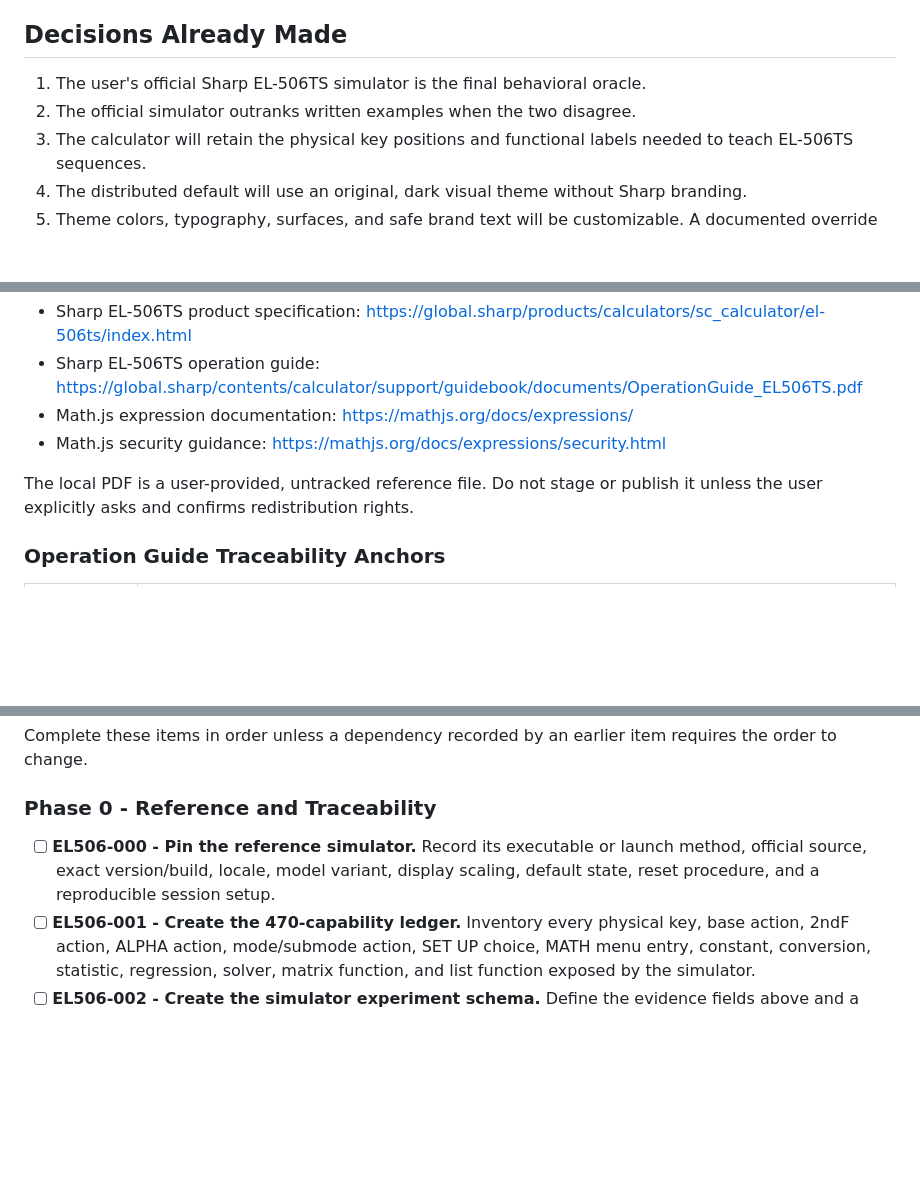
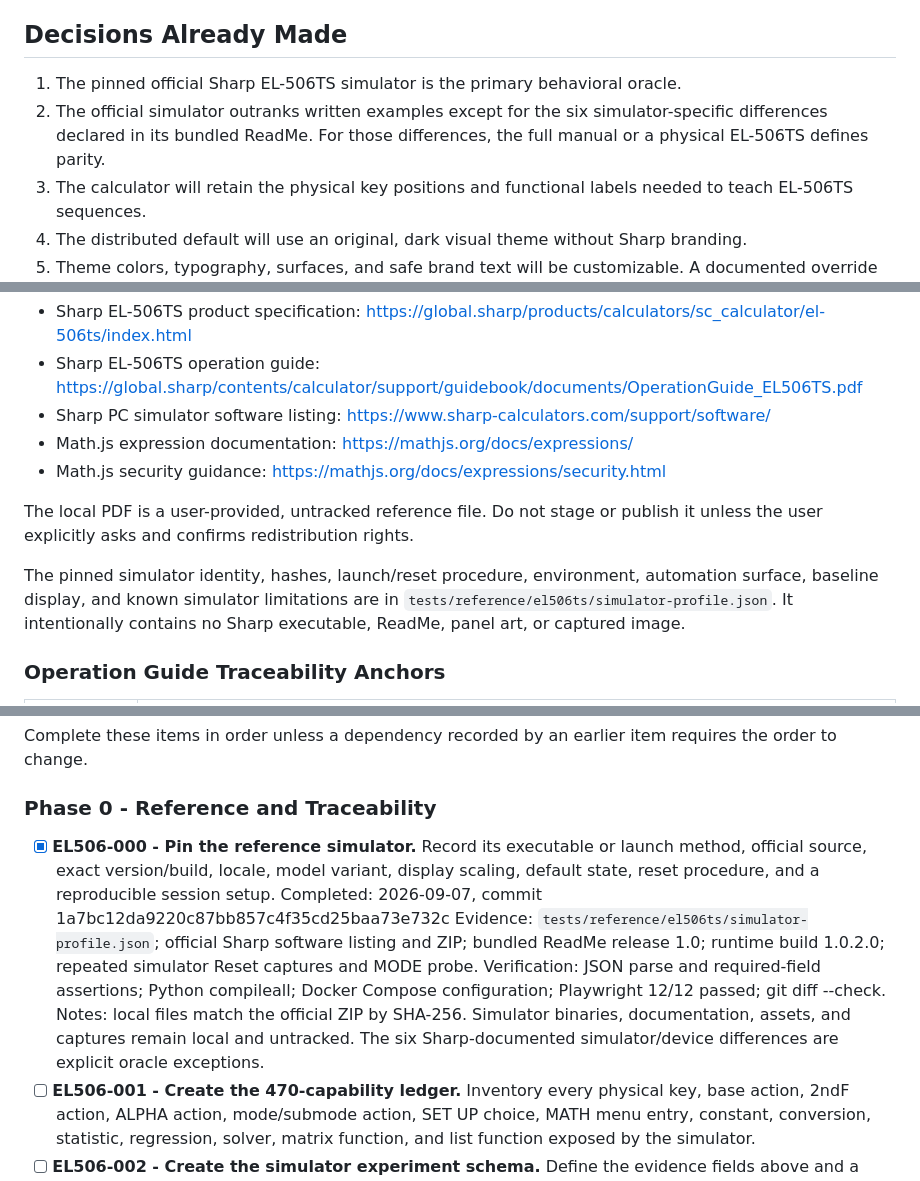
Before and after one commit to Kevin-Oudai/django-scientific-calculator, a Markdown page: update-plan.md, 3 parts joined by grey strips. Drawn GitHub-style; blank space fills up the shorter version.

Commit message:
Complete EL506-000 roadmap item

```diff
--- a/update-plan.md
+++ b/update-plan.md
@@ -30,8 +30,11 @@ assets, or other protected branding into the distributed package.
 
 ## Decisions Already Made
 
-1. The user's official Sharp EL-506TS simulator is the final behavioral oracle.
-2. The official simulator outranks written examples when the two disagree.
+1. The pinned official Sharp EL-506TS simulator is the primary behavioral
+   oracle.
+2. The official simulator outranks written examples except for the six
+   simulator-specific differences declared in its bundled ReadMe. For those
+   differences, the full manual or a physical EL-506TS defines parity.
 3. The calculator will retain the physical key positions and functional labels
    needed to teach EL-506TS sequences.
 4. The distributed default will use an original, dark visual theme without
@@ -76,6 +79,8 @@ Official references:
   https://global.sharp/products/calculators/sc_calculator/el-506ts/index.html
 - Sharp EL-506TS operation guide:
   https://global.sharp/contents/calculator/support/guidebook/documents/OperationGuide_EL506TS.pdf
+- Sharp PC simulator software listing:
+  https://www.sharp-calculators.com/support/software/
 - Math.js expression documentation:
   https://mathjs.org/docs/expressions/
 - Math.js security guidance:
@@ -83,6 +88,11 @@ Official references:
 
 The local PDF is a user-provided, untracked reference file. Do not stage or
 publish it unless the user explicitly asks and confirms redistribution rights.
+
+The pinned simulator identity, hashes, launch/reset procedure, environment,
+automation surface, baseline display, and known simulator limitations are in
+`tests/reference/el506ts/simulator-profile.json`. It intentionally contains no
+Sharp executable, ReadMe, panel art, or captured image.
 
 ### Operation Guide Traceability Anchors
 
@@ -322,10 +332,20 @@ requires the order to change.
 
 ### Phase 0 - Reference and Traceability
 
-- [ ] **EL506-000 - Pin the reference simulator.** Record its executable or
+- [x] **EL506-000 - Pin the reference simulator.** Record its executable or
   launch method, official source, exact version/build, locale, model variant,
   display scaling, default state, reset procedure, and a reproducible session
   setup.
+    Completed: 2026-09-07, commit 1a7bc12da9220c87bb857c4f35cd25baa73e732c
+    Evidence: `tests/reference/el506ts/simulator-profile.json`; official Sharp
+    software listing and ZIP; bundled ReadMe release 1.0; runtime build
+    1.0.2.0; repeated simulator Reset captures and MODE probe.
+    Verification: JSON parse and required-field assertions; Python compileall;
+    Docker Compose configuration; Playwright 12/12 passed; git diff --check.
+    Notes: local files match the official ZIP by SHA-256. Simulator binaries,
+    documentation, assets, and captures remain local and untracked. The six
+    Sharp-documented simulator/device differences are explicit oracle
+    exceptions.
 - [ ] **EL506-001 - Create the 470-capability ledger.** Inventory every
   physical key, base action, 2ndF action, ALPHA action, mode/submode action,
   SET UP choice, MATH menu entry, constant, conversion, statistic, regression,
```
Also changed, not shown: other parts of update-plan.md (+2 -2 lines).
